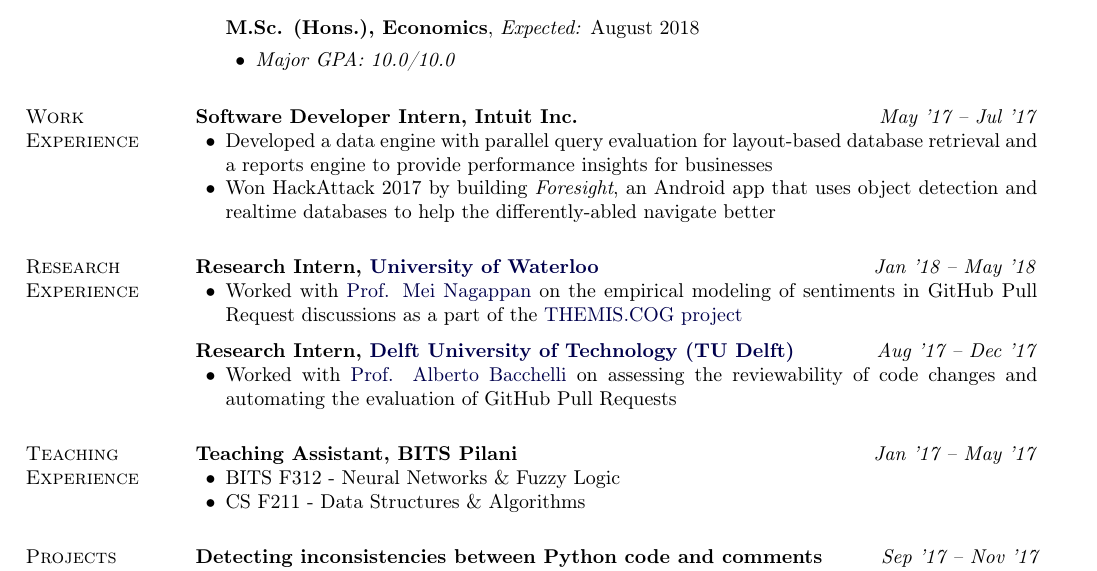
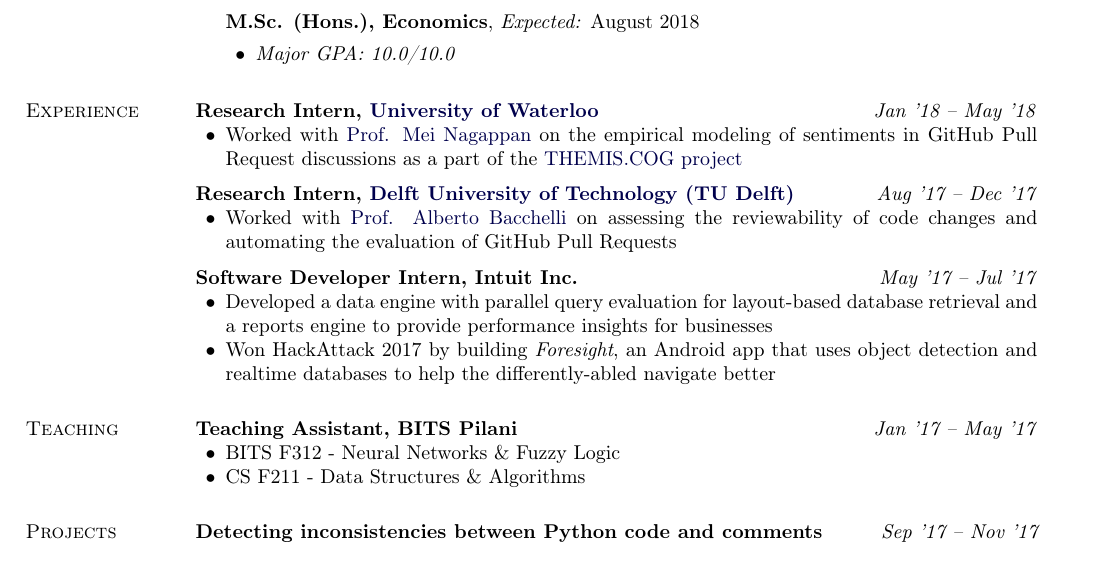
Before and after one commit to achyudh/corporate-resume, a LaTeX CV (Achyudh_Resume.tex): part of the page, cut so that both start at the same text. Compiled offline with pdfLaTeX.

Commit message:
Update Experience

```diff
--- a/Achyudh_Resume.tex
+++ b/Achyudh_Resume.tex
@@ -237,15 +237,7 @@
 \end{outerlist}
 
 
-\section{Work Experience}
-
-\textbf{Software Developer Intern, Intuit Inc.} \hfill \emph{May '17 -- Jul '17}
-\begin{innerlist}
-    \item Developed a data engine with parallel query evaluation for layout-based database retrieval and a reports engine to provide performance insights for businesses
-    \item Won HackAttack 2017 by building \textit{Foresight}, an Android app that uses object detection and realtime databases to help the differently-abled navigate better
-\end{innerlist}
-
-\section{Research Experience}
+\section{Experience}
 
 \textbf{Research Intern, \href{https://uwaterloo.ca/}{University of Waterloo}} \hfill \emph{Jan '18 -- May '18}
 \begin{innerlist}
@@ -259,7 +251,15 @@
     \item Worked with \href{https://sback.it/}{Prof. Alberto Bacchelli} on assessing the reviewability of code changes and automating the evaluation of GitHub Pull Requests
 \end{innerlist}
 
-\section{Teaching Experience}
+\halfblankline
+
+\textbf{Software Developer Intern, Intuit Inc.} \hfill \emph{May '17 -- Jul '17}
+\begin{innerlist}
+    \item Developed a data engine with parallel query evaluation for layout-based database retrieval and a reports engine to provide performance insights for businesses
+    \item Won HackAttack 2017 by building \textit{Foresight}, an Android app that uses object detection and realtime databases to help the differently-abled navigate better
+\end{innerlist}
+
+\section{Teaching}
 \textbf{Teaching Assistant, BITS Pilani} \hfill \emph{Jan '17 -- May '17}
 \begin{innerlist}
 \item BITS F312 - Neural Networks \& Fuzzy Logic
```
Also changed, not shown: Achyudh_Resume.pdf.
